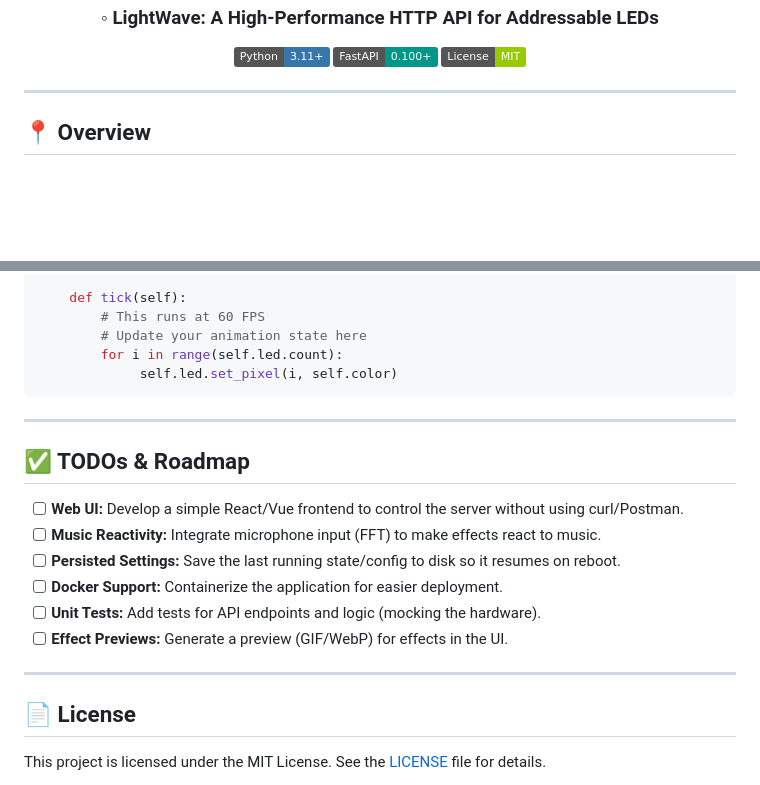
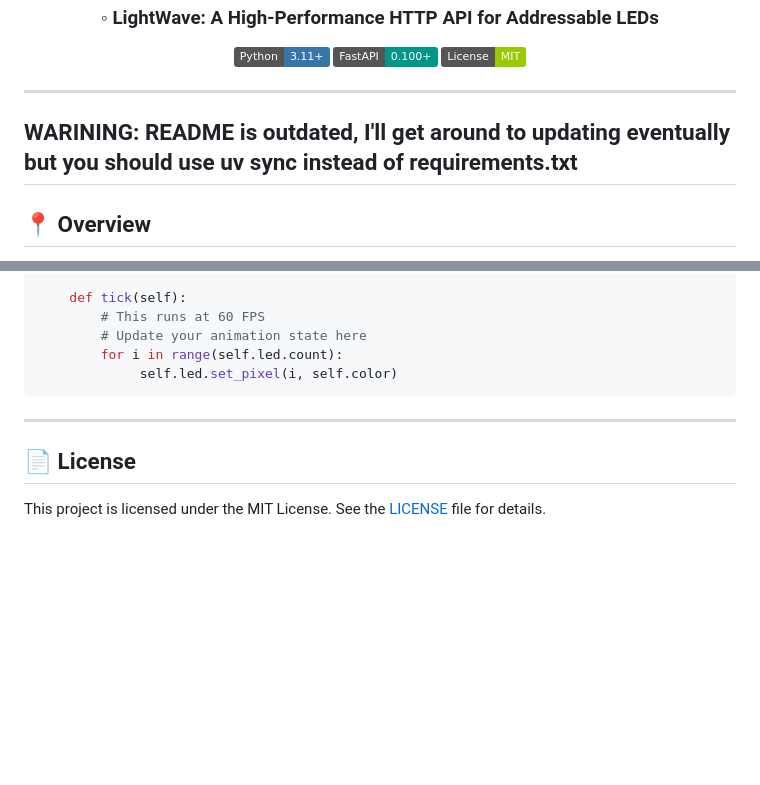
Before and after one commit to target111/LightWave-Server, a Markdown page: README.md, 2 parts joined by grey strips. GitHub-like rendering; badges without logos; blank space fills up the shorter version.

Commit message:
Update README with warning and remove TODOs
Added a warning about the README being outdated and suggested using uv sync instead of requirements.txt. Removed the TODOs and Roadmap section.

```diff
--- a/README.md
+++ b/README.md
@@ -13,6 +13,8 @@
 </div>
 
 ---
+
+## WARINING: README is outdated, I'll get around to updating eventually but you should use uv sync instead of requirements.txt
 
 ## 📍 Overview
 
@@ -178,17 +180,6 @@ class MyCustomEffect(EffectBase):
 
 ---
 
-## ✅ TODOs & Roadmap
-
-- [ ] **Web UI:** Develop a simple React/Vue frontend to control the server without using curl/Postman.
-- [ ] **Music Reactivity:** Integrate microphone input (FFT) to make effects react to music.
-- [ ] **Persisted Settings:** Save the last running state/config to disk so it resumes on reboot.
-- [ ] **Docker Support:** Containerize the application for easier deployment.
-- [ ] **Unit Tests:** Add tests for API endpoints and logic (mocking the hardware).
-- [ ] **Effect Previews:** Generate a preview (GIF/WebP) for effects in the UI.
-
----
-
 ## 📄 License
 
 This project is licensed under the MIT License. See the [LICENSE](LICENSE) file for details.
```
